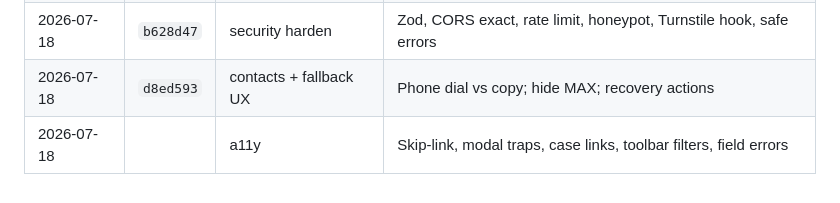
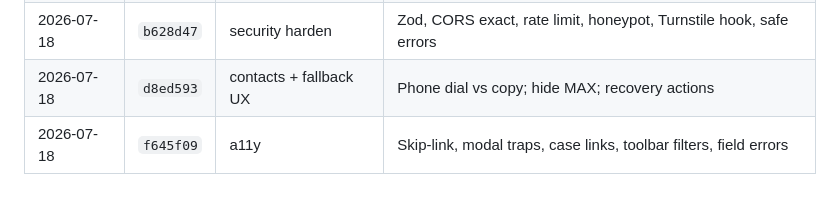
Before and after one commit to YaroslavSigidin/design-studio, a Markdown page: AUDIT.md, the part around the change. Drawn GitHub-style.

Commit message:
docs: record a11y stage in audit
Co-authored-by: Cursor <cursoragent@cursor.com>

```diff
--- a/AUDIT.md
+++ b/AUDIT.md
@@ -101,4 +101,4 @@ docs: update readme audit and deployment guide
 | 2026-07-18 | `1f42c0b` | truthful leads | Attachments hidden; fallback ≠ success; no /health warmup |
 | 2026-07-18 | `b628d47` | security harden | Zod, CORS exact, rate limit, honeypot, Turnstile hook, safe errors |
 | 2026-07-18 | `d8ed593` | contacts + fallback UX | Phone dial vs copy; hide MAX; recovery actions |
-| 2026-07-18 |  | a11y | Skip-link, modal traps, case links, toolbar filters, field errors |
+| 2026-07-18 | `f645f09` | a11y | Skip-link, modal traps, case links, toolbar filters, field errors |
```
